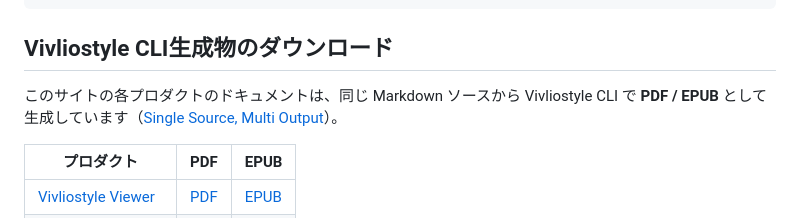
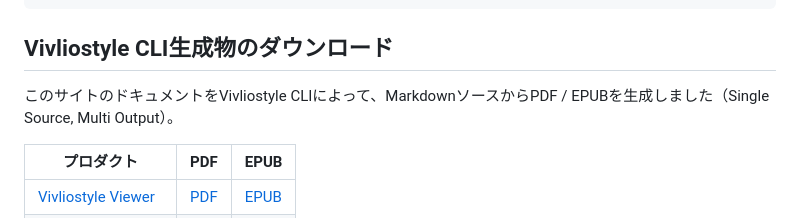
Before and after one commit to vivliostyle/docs2.vivliostyle.org, a Markdown page: content/ja/index.md, the part around the change. GitHub-like rendering; folded sections open.

Commit message:
docs: ダウンロードセクションの説明文を修正

```diff
--- a/content/ja/index.md
+++ b/content/ja/index.md
@@ -112,7 +112,7 @@ VFMの{漢字|かんじ}サポートをデモンストレーションしてい
 
 ## Vivliostyle CLI生成物のダウンロード
 
-このサイトの各プロダクトのドキュメントは、同じ Markdown ソースから Vivliostyle CLI で **PDF / EPUB** として生成しています（[Single Source, Multi Output](#ssmo)）。
+このサイトのドキュメントをVivliostyle CLIによって、MarkdownソースからPDF / EPUBを生成しました（Single Source, Multi Output）。
 
 | プロダクト | PDF | EPUB |
 |---|---|---|
```
